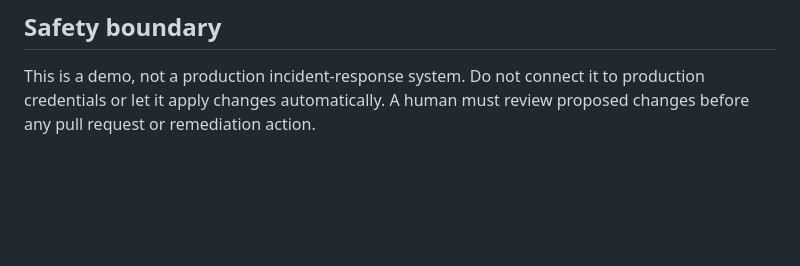
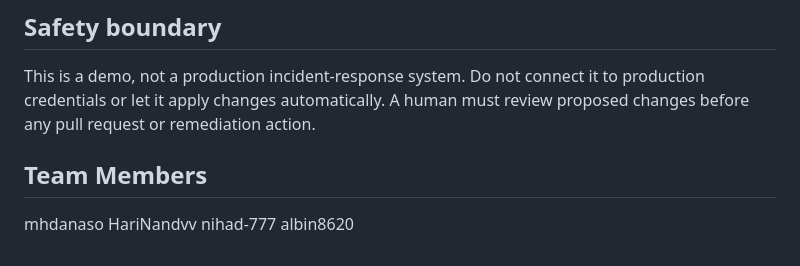
Before and after one commit to mhdanaso/patchproof, a Markdown page: README.md, the part around the change. Rendered like a GitHub page; blank space fills up the shorter version.

```diff
--- a/README.md
+++ b/README.md
@@ -168,3 +168,10 @@ See [CONTRIBUTING.md](CONTRIBUTING.md) for branch and review guidance.
 ## Safety boundary
 
 This is a demo, not a production incident-response system. Do not connect it to production credentials or let it apply changes automatically. A human must review proposed changes before any pull request or remediation action.
+
+## Team Members
+
+mhdanaso
+HariNandvv
+nihad-777
+albin8620
```
